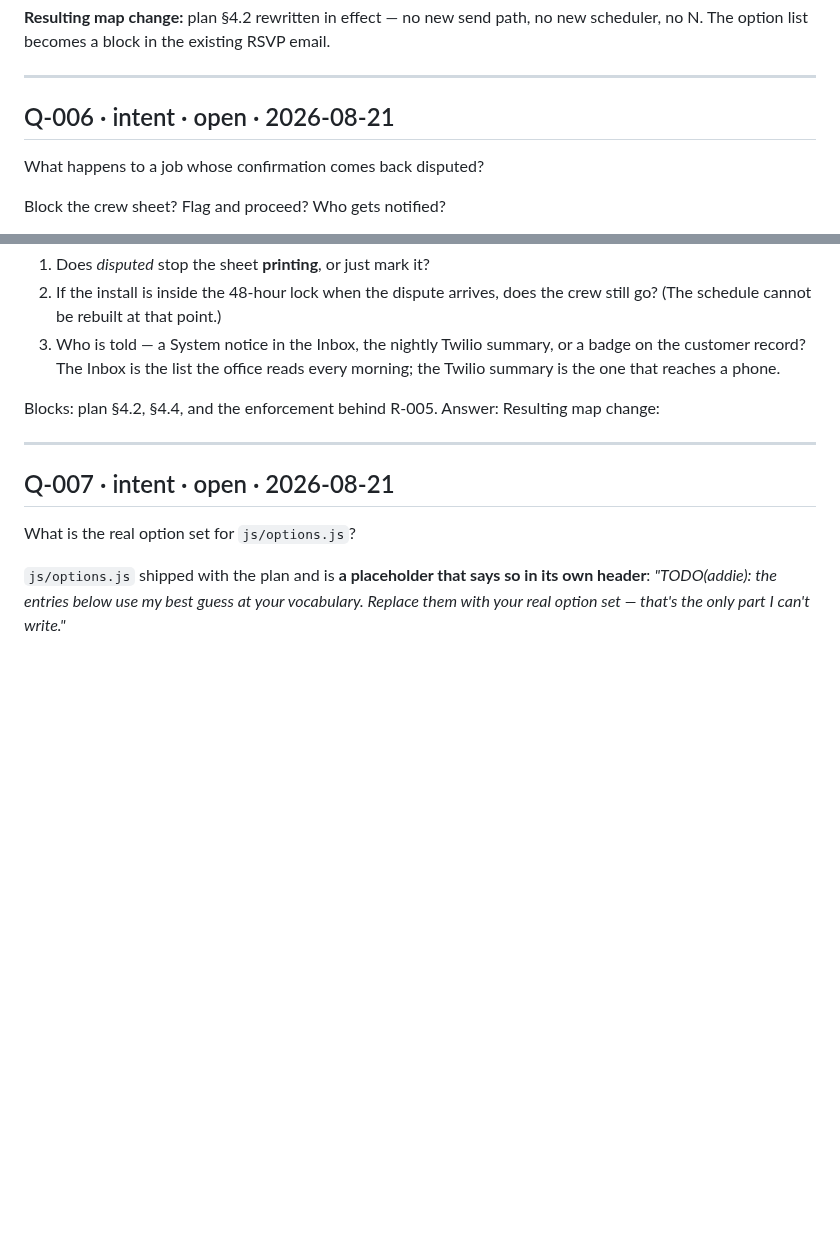
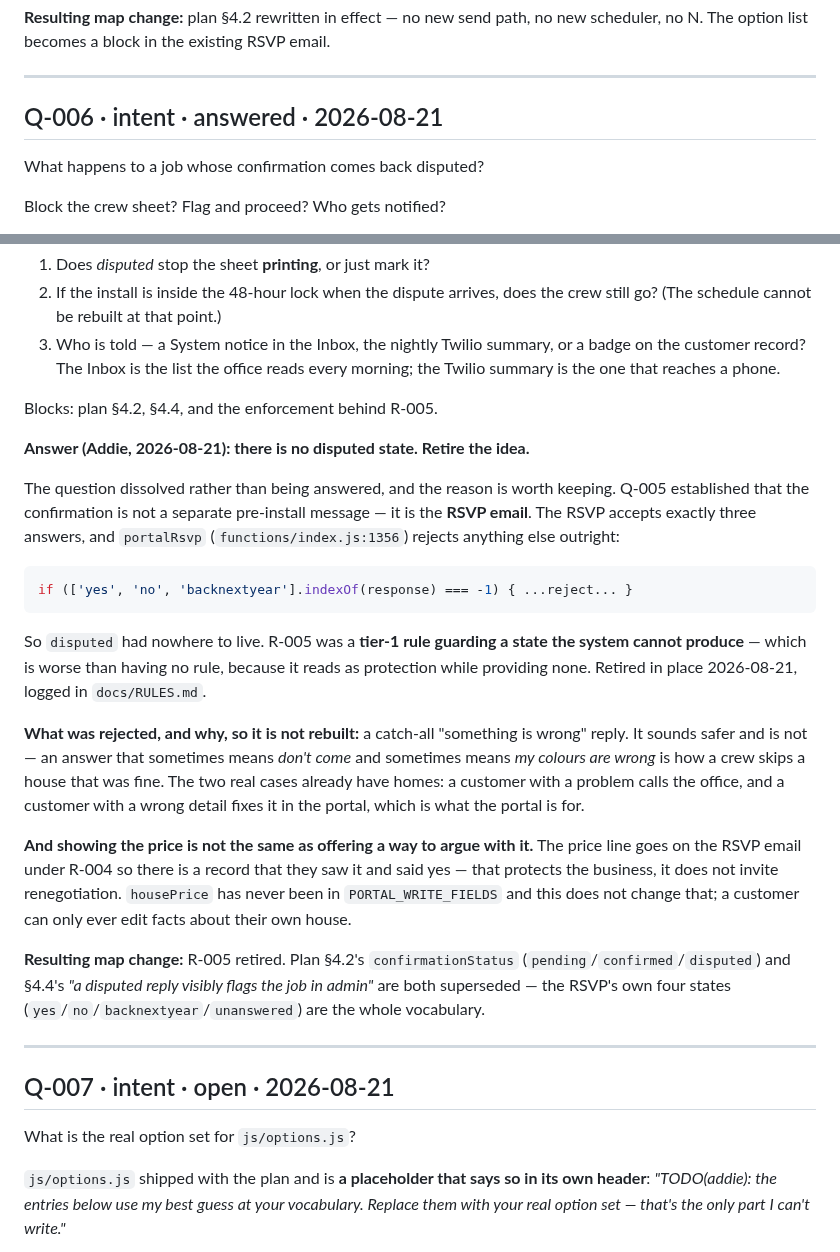
Before and after one commit to addieflips/Highlighting-Utah, a Markdown page: docs/open-questions.md, 2 parts joined by grey strips. GitHub-like rendering; blank space fills up the shorter version.

````diff
--- a/docs/open-questions.md
+++ b/docs/open-questions.md
@@ -228,7 +228,7 @@ new scheduler, no N. The option list becomes a block in the existing RSVP email.
 
 ---
 
-## Q-006 · intent · open · 2026-08-21
+## Q-006 · intent · answered · 2026-08-21
 What happens to a job whose confirmation comes back disputed?
 
 Block the crew sheet? Flag and proceed? Who gets notified?
@@ -246,8 +246,40 @@ enforcement behind it. Three sub-questions that need separate answers:
    morning; the Twilio summary is the one that reaches a phone.
 
 Blocks: plan §4.2, §4.4, and the enforcement behind R-005.
-Answer:
-Resulting map change:
+
+**Answer (Addie, 2026-08-21): there is no disputed state. Retire the idea.**
+
+The question dissolved rather than being answered, and the reason is worth
+keeping. Q-005 established that the confirmation is not a separate pre-install
+message — it is the **RSVP email**. The RSVP accepts exactly three answers, and
+`portalRsvp` (`functions/index.js:1356`) rejects anything else outright:
+
+```js
+if (['yes', 'no', 'backnextyear'].indexOf(response) === -1) { ...reject... }
+```
+
+So `disputed` had nowhere to live. R-005 was a **tier-1 rule guarding a state the
+system cannot produce** — which is worse than having no rule, because it reads as
+protection while providing none. Retired in place 2026-08-21, logged in
+`docs/RULES.md`.
+
+**What was rejected, and why, so it is not rebuilt:** a catch-all "something is
+wrong" reply. It sounds safer and is not — an answer that sometimes means *don't
+come* and sometimes means *my colours are wrong* is how a crew skips a house that
+was fine. The two real cases already have homes: a customer with a problem calls
+the office, and a customer with a wrong detail fixes it in the portal, which is
+what the portal is for.
+
+**And showing the price is not the same as offering a way to argue with it.** The
+price line goes on the RSVP email under R-004 so there is a record that they saw
+it and said yes — that protects the business, it does not invite renegotiation.
+`housePrice` has never been in `PORTAL_WRITE_FIELDS` and this does not change
+that; a customer can only ever edit facts about their own house.
+
+**Resulting map change:** R-005 retired. Plan §4.2's `confirmationStatus`
+(`pending`/`confirmed`/`disputed`) and §4.4's *"a disputed reply visibly flags the
+job in admin"* are both superseded — the RSVP's own four states
+(`yes`/`no`/`backnextyear`/`unanswered`) are the whole vocabulary.
 
 ---
 
````
Also changed, not shown: docs/RULES.md (+22 -4 lines).
